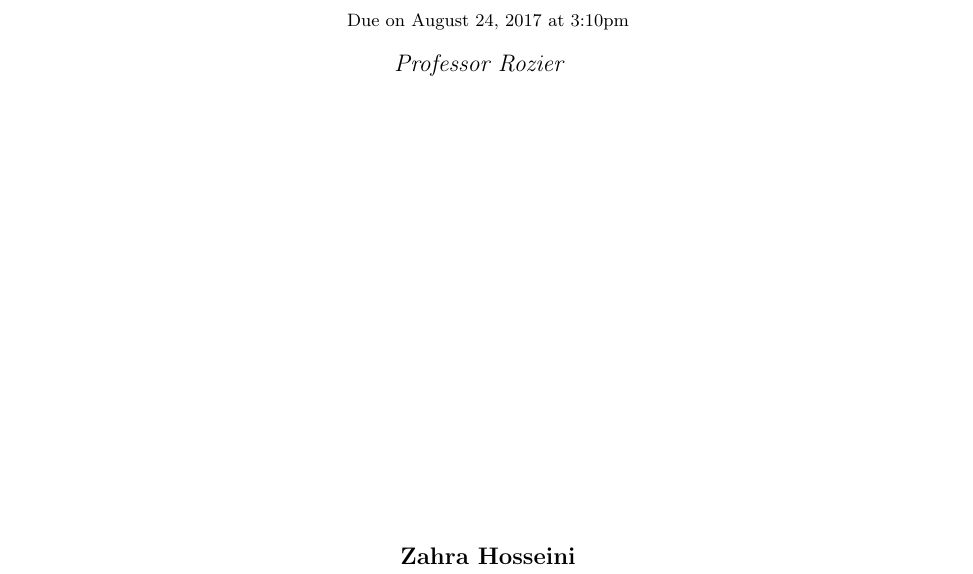
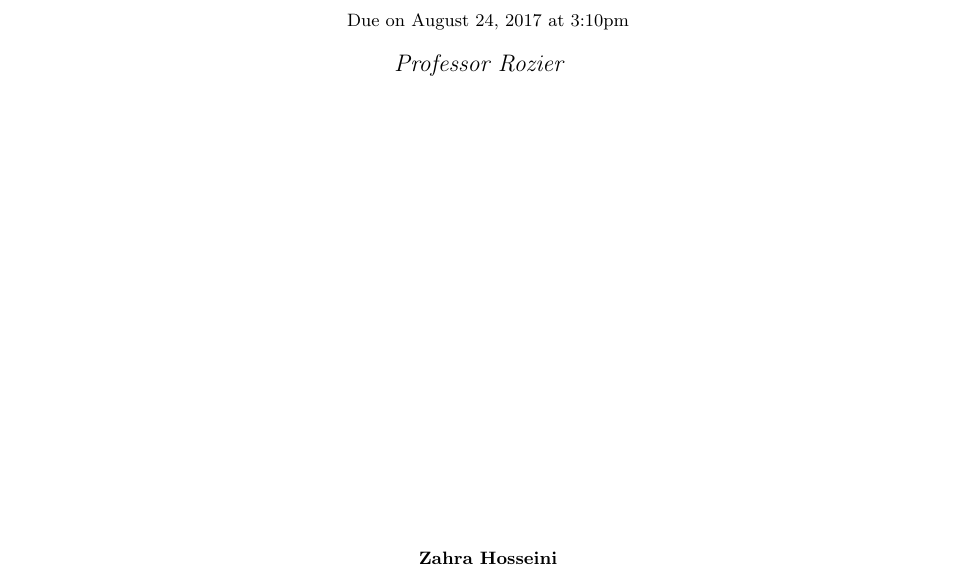
Before and after one commit to IowaStateAerospaceCourses-Rozier/homework-0-latex-and-revision-control-basics-zahrahosseini, a LaTeX problem sheet (LaTeX/homework.tex): part of page 1 of 7, cut so that both start at the same text. Compiled offline with pdfLaTeX.

Commit message:
Update Latex part(1)

```diff
--- a/LaTeX/homework.tex
+++ b/LaTeX/homework.tex
@@ -91,7 +91,7 @@
 \newcommand{\hmwkClass}{AENG 507X Applied Formal Methods}
 \newcommand{\hmwkClassTime}{}
 \newcommand{\hmwkClassInstructor}{Professor Rozier}
-\newcommand{\hmwkAuthorName}{\textbf{Zahra Hosseini}}
+\newcommand{\hmwkAuthorName}{\small{\textbf{Zahra Hosseini}}}
 
   %
   % This is my new command, it try to create a command for n^2.
```
Also changed, not shown: LaTeX/Homework.pdf (added), LaTeX/LatexHomework.pdf (deleted).
